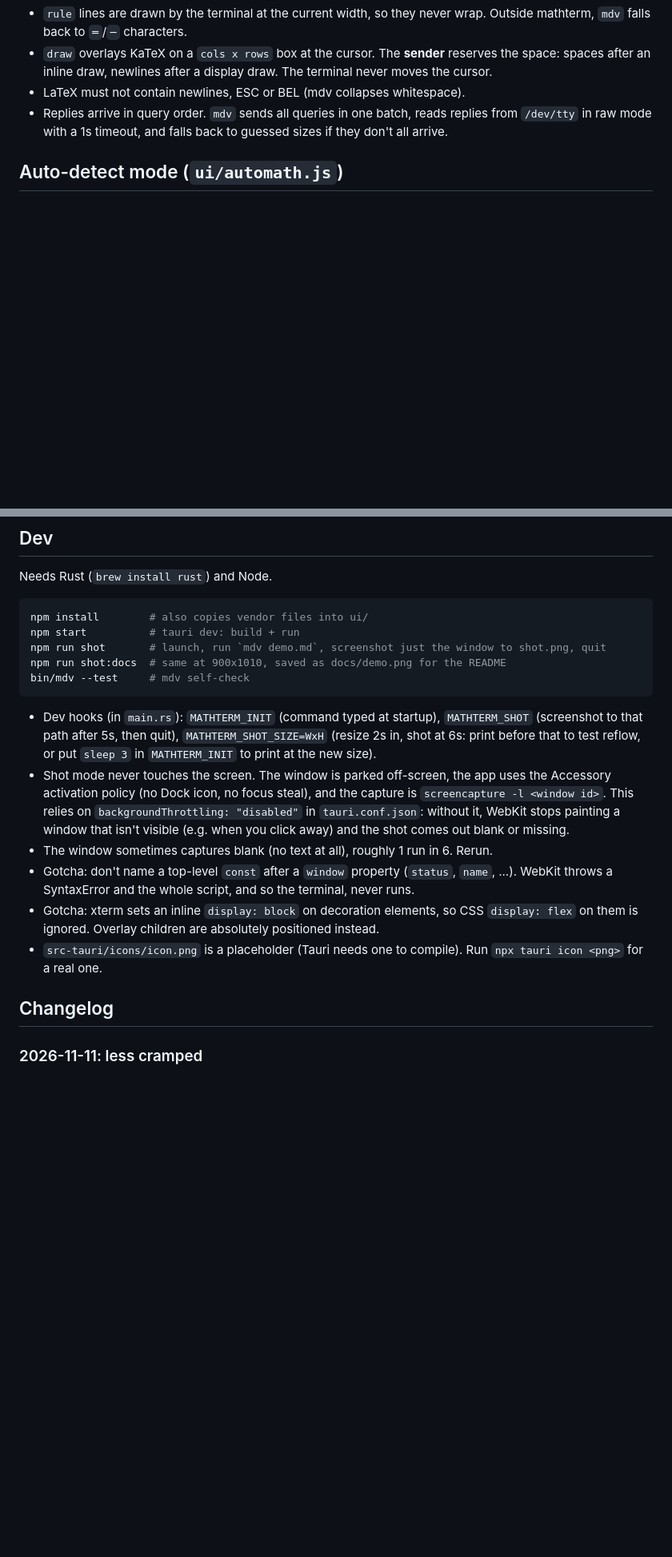
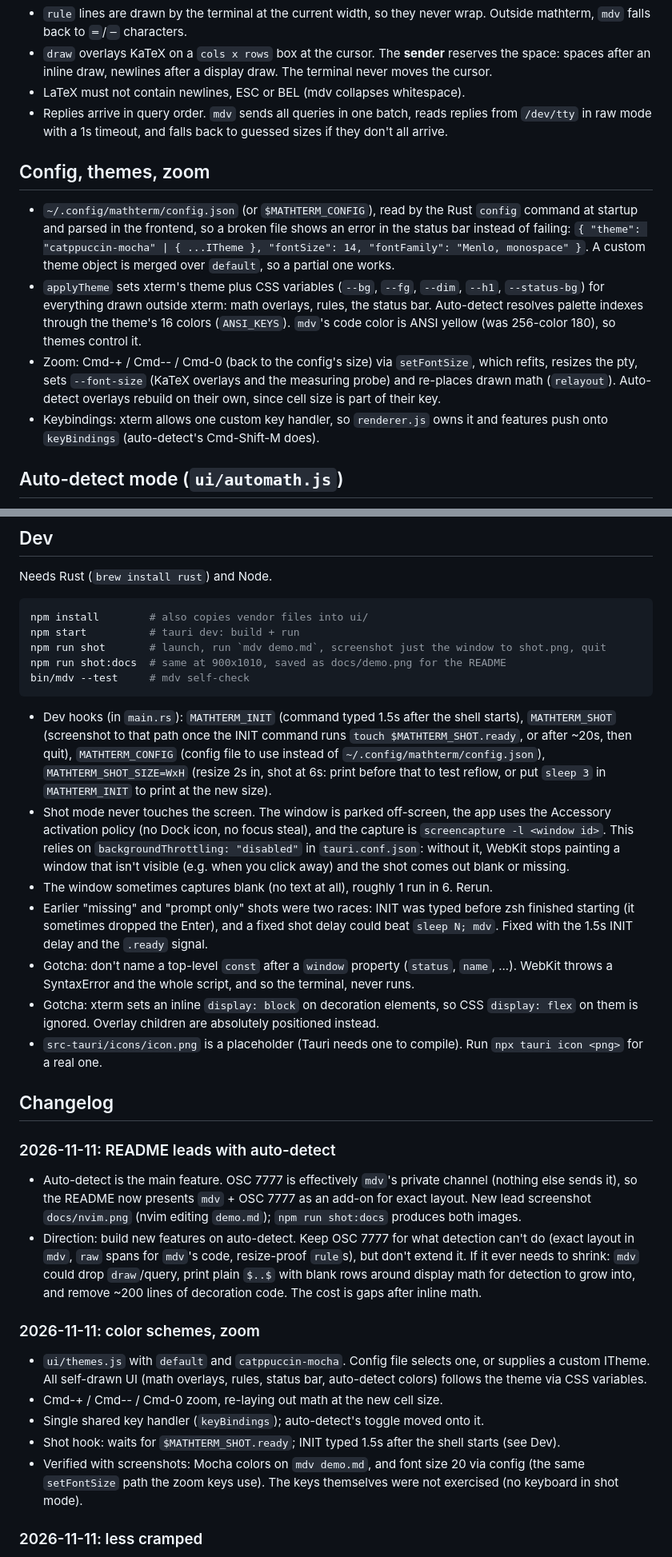
Before and after one commit to davidlai3/MathTerm, a Markdown page: NOTES.md, 2 parts joined by grey strips. Shown at 80% size. GitHub-like rendering; blank space fills up the shorter version.

````diff
--- a/NOTES.md
+++ b/NOTES.md
@@ -48,6 +50,22 @@ raw:    ESC ] 7777 ; raw ; <len> BEL                    (next len cells are lite
 - Replies arrive in query order. `mdv` sends all queries in one batch, reads replies from `/dev/tty` in raw
   mode with a 1s timeout, and falls back to guessed sizes if they don't all arrive.
 
+## Config, themes, zoom
+
+- `~/.config/mathterm/config.json` (or `$MATHTERM_CONFIG`), read by the Rust `config` command at startup and
+  parsed in the frontend, so a broken file shows an error in the status bar instead of failing:
+  `{ "theme": "catppuccin-mocha" | { ...ITheme }, "fontSize": 14, "fontFamily": "Menlo, monospace" }`.
+  A custom theme object is merged over `default`, so a partial one works.
+- `applyTheme` sets xterm's theme plus CSS variables (`--bg`, `--fg`, `--dim`, `--h1`, `--status-bg`) for
+  everything drawn outside xterm: math overlays, rules, the status bar. Auto-detect resolves palette
+  indexes through the theme's 16 colors (`ANSI_KEYS`). `mdv`'s code color is ANSI yellow (was 256-color 180),
+  so themes control it.
+- Zoom: Cmd-+ / Cmd-- / Cmd-0 (back to the config's size) via `setFontSize`, which refits, resizes the pty,
+  sets `--font-size` (KaTeX overlays and the measuring probe) and re-places drawn math (`relayout`).
+  Auto-detect overlays rebuild on their own, since cell size is part of their key.
+- Keybindings: xterm allows one custom key handler, so `renderer.js` owns it and features push onto
+  `keyBindings` (auto-detect's Cmd-Shift-M does).
+
 ## Auto-detect mode (`ui/automath.js`)
 
 For programs that never send OSC 7777 (Claude Code, `cat`, nvim while editing). On by default; Cmd-Shift-M toggles.
@@ -85,14 +103,18 @@ npm run shot:docs  # same at 900x1010, saved as docs/demo.png for the README
 bin/mdv --test     # mdv self-check
 ```
 
-- Dev hooks (in `main.rs`): `MATHTERM_INIT` (command typed at startup), `MATHTERM_SHOT` (screenshot to that
-  path after 5s, then quit), `MATHTERM_SHOT_SIZE=WxH` (resize 2s in, shot at 6s: print before that to test reflow, or put `sleep 3`
+- Dev hooks (in `main.rs`): `MATHTERM_INIT` (command typed 1.5s after the shell starts), `MATHTERM_SHOT`
+  (screenshot to that path once the INIT command runs `touch $MATHTERM_SHOT.ready`, or after ~20s, then quit),
+  `MATHTERM_CONFIG` (config file to use instead of `~/.config/mathterm/config.json`), `MATHTERM_SHOT_SIZE=WxH` (resize 2s in, shot at 6s: print before that to test reflow, or put `sleep 3`
   in `MATHTERM_INIT` to print at the new size).
 - Shot mode never touches the screen. The window is parked off-screen, the app uses the Accessory
   activation policy (no Dock icon, no focus steal), and the capture is `screencapture -l <window id>`.
   This relies on `backgroundThrottling: "disabled"` in `tauri.conf.json`: without it, WebKit stops painting
   a window that isn't visible (e.g. when you click away) and the shot comes out blank or missing.
 - The window sometimes captures blank (no text at all), roughly 1 run in 6. Rerun.
+- Earlier "missing" and "prompt only" shots were two races: INIT was typed before zsh finished starting
+  (it sometimes dropped the Enter), and a fixed shot delay could beat `sleep N; mdv`. Fixed with the 1.5s
+  INIT delay and the `.ready` signal.
 - Gotcha: don't name a top-level `const` after a `window` property (`status`, `name`, ...). WebKit throws a
   SyntaxError and the whole script, and so the terminal, never runs.
 - Gotcha: xterm sets an inline `display: block` on decoration elements, so CSS `display: flex` on them is
@@ -100,6 +122,24 @@ bin/mdv --test     # mdv self-check
 - `src-tauri/icons/icon.png` is a placeholder (Tauri needs one to compile). Run `npx tauri icon <png>` for a real one.
 
 ## Changelog
+
+### 2026-11-11: README leads with auto-detect
+- Auto-detect is the main feature. OSC 7777 is effectively `mdv`'s private channel (nothing else sends it),
+  so the README now presents `mdv` + OSC 7777 as an add-on for exact layout. New lead screenshot
+  `docs/nvim.png` (nvim editing `demo.md`); `npm run shot:docs` produces both images.
+- Direction: build new features on auto-detect. Keep OSC 7777 for what detection can't do (exact layout
+  in `mdv`, `raw` spans for `mdv`'s code, resize-proof `rule`s), but don't extend it. If it ever needs to
+  shrink: `mdv` could drop `draw`/query, print plain `$..$` with blank rows around display math for
+  detection to grow into, and remove ~200 lines of decoration code. The cost is gaps after inline math.
+
+### 2026-11-11: color schemes, zoom
+- `ui/themes.js` with `default` and `catppuccin-mocha`. Config file selects one, or supplies a custom ITheme.
+  All self-drawn UI (math overlays, rules, status bar, auto-detect colors) follows the theme via CSS variables.
+- Cmd-+ / Cmd-- / Cmd-0 zoom, re-laying out math at the new cell size.
+- Single shared key handler (`keyBindings`); auto-detect's toggle moved onto it.
+- Shot hook: waits for `$MATHTERM_SHOT.ready`; INIT typed 1.5s after the shell starts (see Dev).
+- Verified with screenshots: Mocha colors on `mdv demo.md`, and font size 20 via config (the same
+  `setFontSize` path the zoom keys use). The keys themselves were not exercised (no keyboard in shot mode).
 
 ### 2026-11-11: less cramped
 - Terminal `lineHeight: 1.2` (was 1.0): more air between text rows, and taller rows give math more height
````
Also changed, not shown: other parts of NOTES.md (+2 -0 lines), README.md (+55 -39 lines), docs/demo.png, docs/nvim.png (added), 7 other files.
